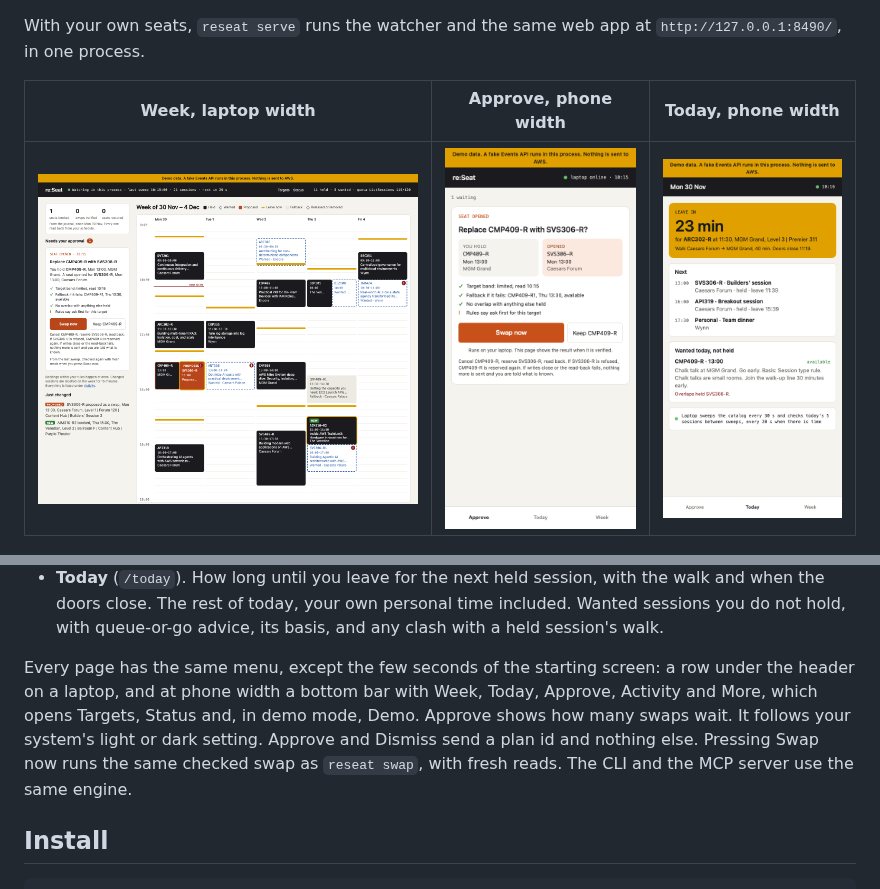
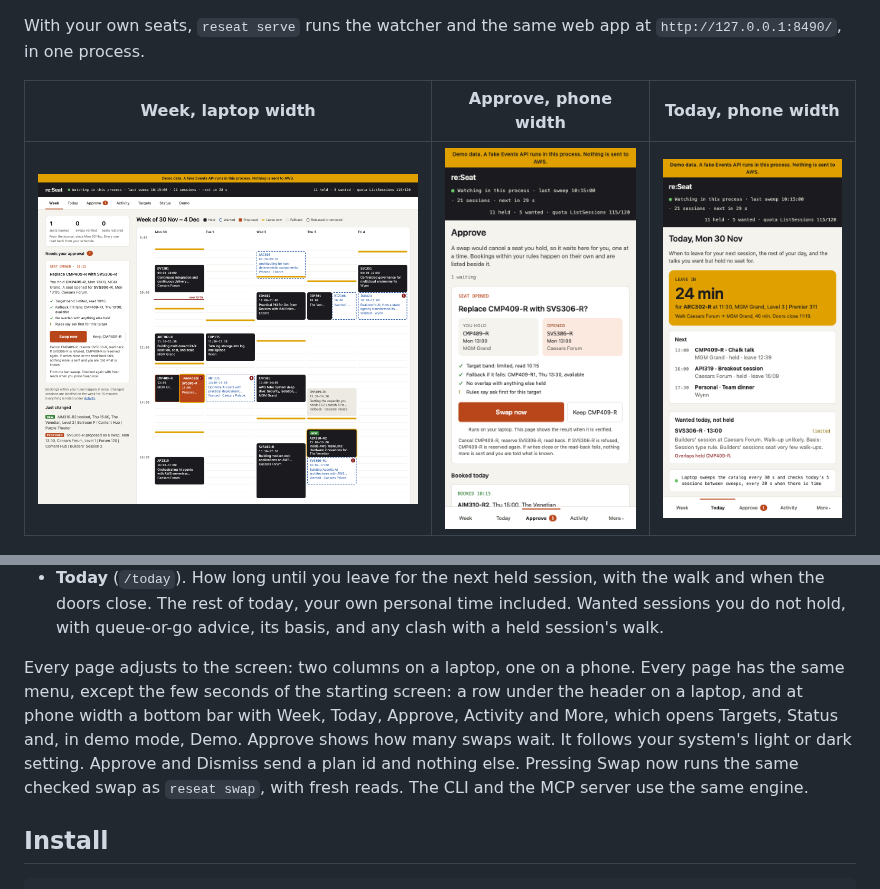
Before and after one commit to hsiddhu2/reseat, a Markdown page: README.md, 2 parts joined by grey strips. GitHub-like rendering; pictures changed too: docs/screenshots/approve.png, docs/screenshots/dashboard.png, docs/screenshots/today.png.

```diff
--- a/README.md
+++ b/README.md
@@ -39,7 +39,7 @@ With your own seats, `reseat serve` runs the watcher and the same web app at `ht
 - **Approve** (`/approve`). One proposal at a time: what you hold and what opened, side by side, the checks, and one button. Bookings within your rules happen at once and show on the week and under Activity.
 - **Today** (`/today`). How long until you leave for the next held session, with the walk and when the doors close. The rest of today, your own personal time included. Wanted sessions you do not hold, with queue-or-go advice, its basis, and any clash with a held session's walk.
 
-Every page has the same menu, except the few seconds of the starting screen: a row under the header on a laptop, and at phone width a bottom bar with Week, Today, Approve, Activity and More, which opens Targets, Status and, in demo mode, Demo. Approve shows how many swaps wait. It follows your system's light or dark setting. Approve and Dismiss send a plan id and nothing else. Pressing Swap now runs the same checked swap as `reseat swap`, with fresh reads. The CLI and the MCP server use the same engine.
+Every page adjusts to the screen: two columns on a laptop, one on a phone. Every page has the same menu, except the few seconds of the starting screen: a row under the header on a laptop, and at phone width a bottom bar with Week, Today, Approve, Activity and More, which opens Targets, Status and, in demo mode, Demo. Approve shows how many swaps wait. It follows your system's light or dark setting. Approve and Dismiss send a plan id and nothing else. Pressing Swap now runs the same checked swap as `reseat swap`, with fresh reads. The CLI and the MCP server use the same engine.
 
 ## Install
 
```
Also changed, not shown: 3 other files.
